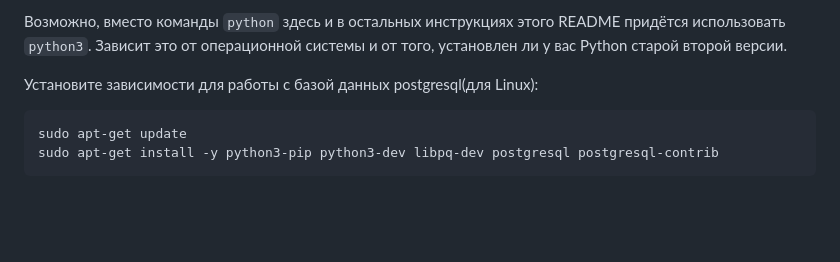
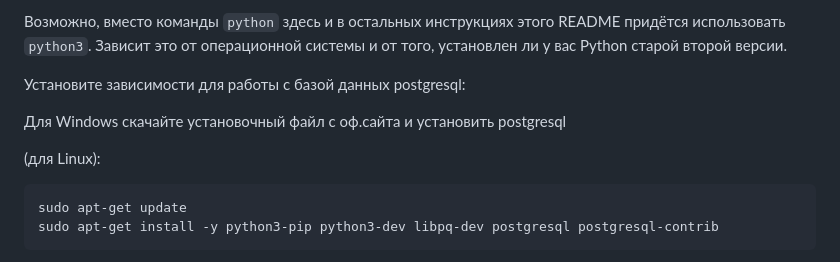
Before and after one commit to Vitaliusius/star-burger, a Markdown page: README.md, the part around one of its changes. Rendered like a GitHub page; blank space fills up the shorter version.

````diff
--- a/README.md
+++ b/README.md
@@ -41,7 +41,11 @@ python --version
 
 Возможно, вместо команды `python` здесь и в остальных инструкциях этого README придётся использовать `python3`. Зависит это от операционной системы и от того, установлен ли у вас Python старой второй версии.
 
-Установите зависимости для работы с базой данных postgresql(для Linux):
+Установите зависимости для работы с базой данных postgresql:
+
+Для Windows скачайте установочный файл с оф.сайта и установить postgresql
+
+(для Linux):
 ```
 sudo apt-get update
 sudo apt-get install -y python3-pip python3-dev libpq-dev postgresql postgresql-contrib
````
Also changed, not shown: other parts of README.md (+2 -0 lines).
